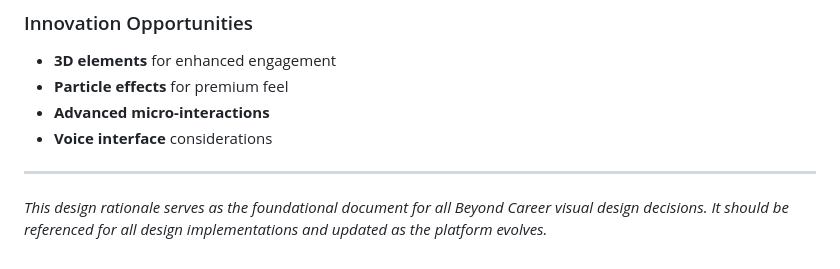
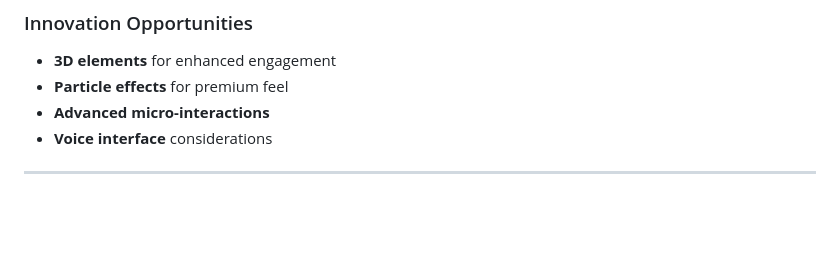
Before and after one commit to ravikirank2018/Beyond-Career, a Markdown page: docs/beyond_career_design_rationale.md, the part around the change. GitHub-like rendering; blank space fills up the shorter version.

```diff
--- a/docs/beyond_career_design_rationale.md
+++ b/docs/beyond_career_design_rationale.md
@@ -243,5 +243,3 @@ Mystic → Clarity → Interaction → Passion → CTA → Achievement
 - **Voice interface** considerations
 
 ---
-
-*This design rationale serves as the foundational document for all Beyond Career visual design decisions. It should be referenced for all design implementations and updated as the platform evolves.*
```
